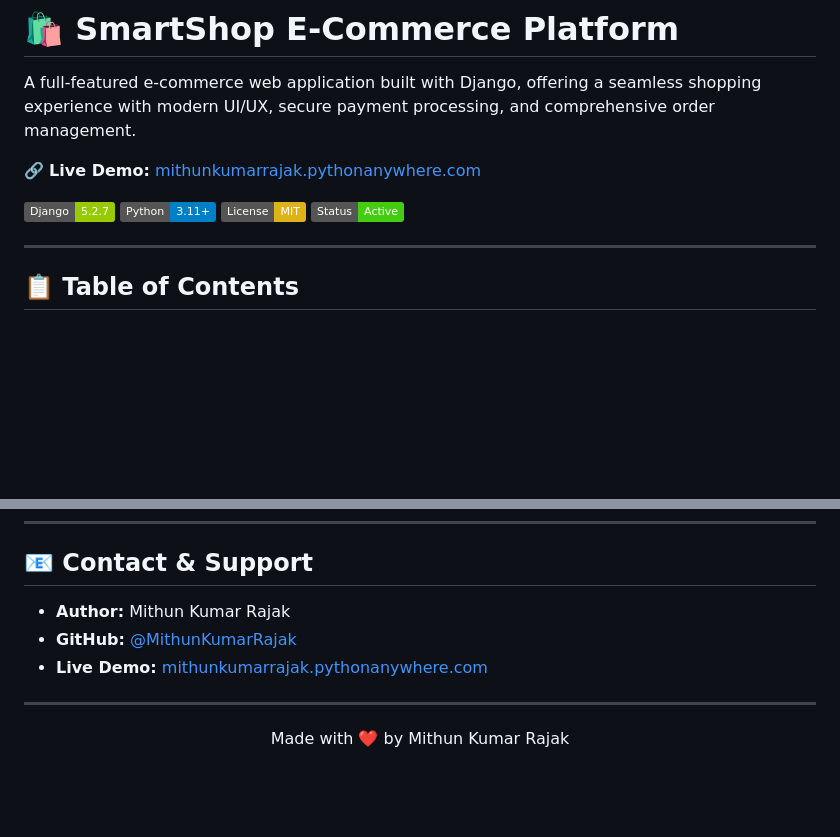
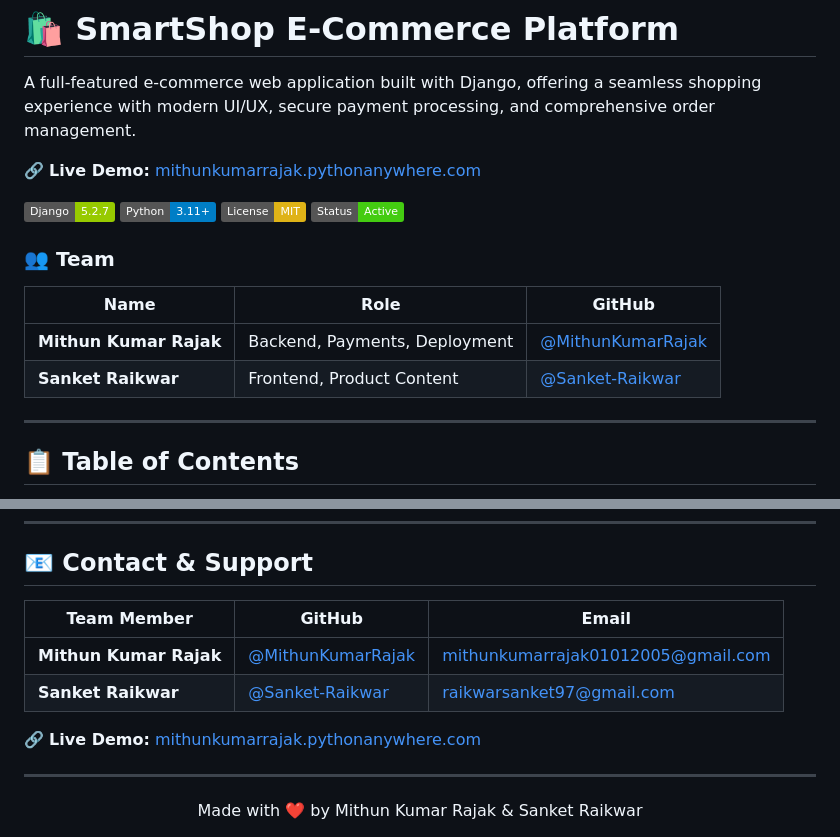
Before and after one commit to MithunKumarRajak/e-commerce, a Markdown page: README.md, 2 parts joined by grey strips. Drawn GitHub-style; badges without logos; blank space fills up the shorter version.

Commit message:
Update README to reflect two-person team project

```diff
--- a/README.md
+++ b/README.md
@@ -8,6 +8,12 @@ A full-featured e-commerce web application built with Django, offering a seamles
 [![Python](https://img.shields.io/badge/Python-3.11+-blue.svg)](https://www.python.org/)
 [![License](https://img.shields.io/badge/License-MIT-yellow.svg)](LICENSE)
 ![Project Status](https://img.shields.io/badge/Status-Active-success)
+
+### 👥 Team
+| Name | Role | GitHub |
+|------|------|--------|
+| **Mithun Kumar Rajak** | Backend, Payments, Deployment | [@MithunKumarRajak](https://github.com/MithunKumarRajak) |
+| **Sanket Raikwar** | Frontend, Product Content | [@Sanket-Raikwar](https://github.com/Sanket-Raikwar) |
 
 ---
 
@@ -373,12 +379,15 @@ This project is licensed under the MIT License - see the [LICENSE](LICENSE) file
 
 ## 📧 Contact & Support
 
-- **Author:** Mithun Kumar Rajak
-- **GitHub:** [@MithunKumarRajak](https://github.com/MithunKumarRajak)
-- **Live Demo:** [mithunkumarrajak.pythonanywhere.com](https://mithunkumarrajak.pythonanywhere.com/)
+| Team Member | GitHub | Email |
+|-------------|--------|-------|
+| **Mithun Kumar Rajak** | [@MithunKumarRajak](https://github.com/MithunKumarRajak) | mithunkumarrajak01012005@gmail.com |
+| **Sanket Raikwar** | [@Sanket-Raikwar](https://github.com/Sanket-Raikwar) | raikwarsanket97@gmail.com |
+
+🔗 **Live Demo:** [mithunkumarrajak.pythonanywhere.com](https://mithunkumarrajak.pythonanywhere.com/)
 
 ---
 
 <div align="center">
-Made with ❤️ by Mithun Kumar Rajak
+Made with ❤️ by Mithun Kumar Rajak & Sanket Raikwar
 </div>
```
